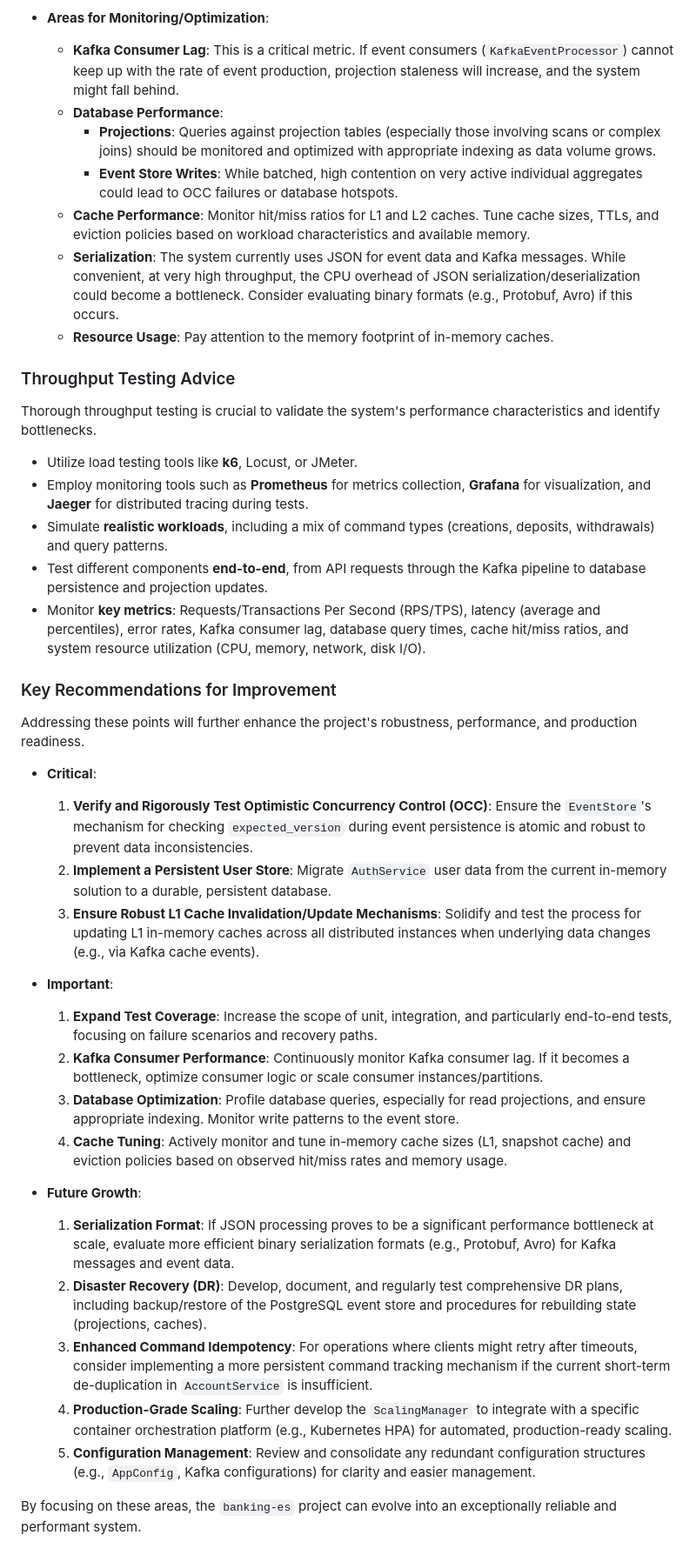
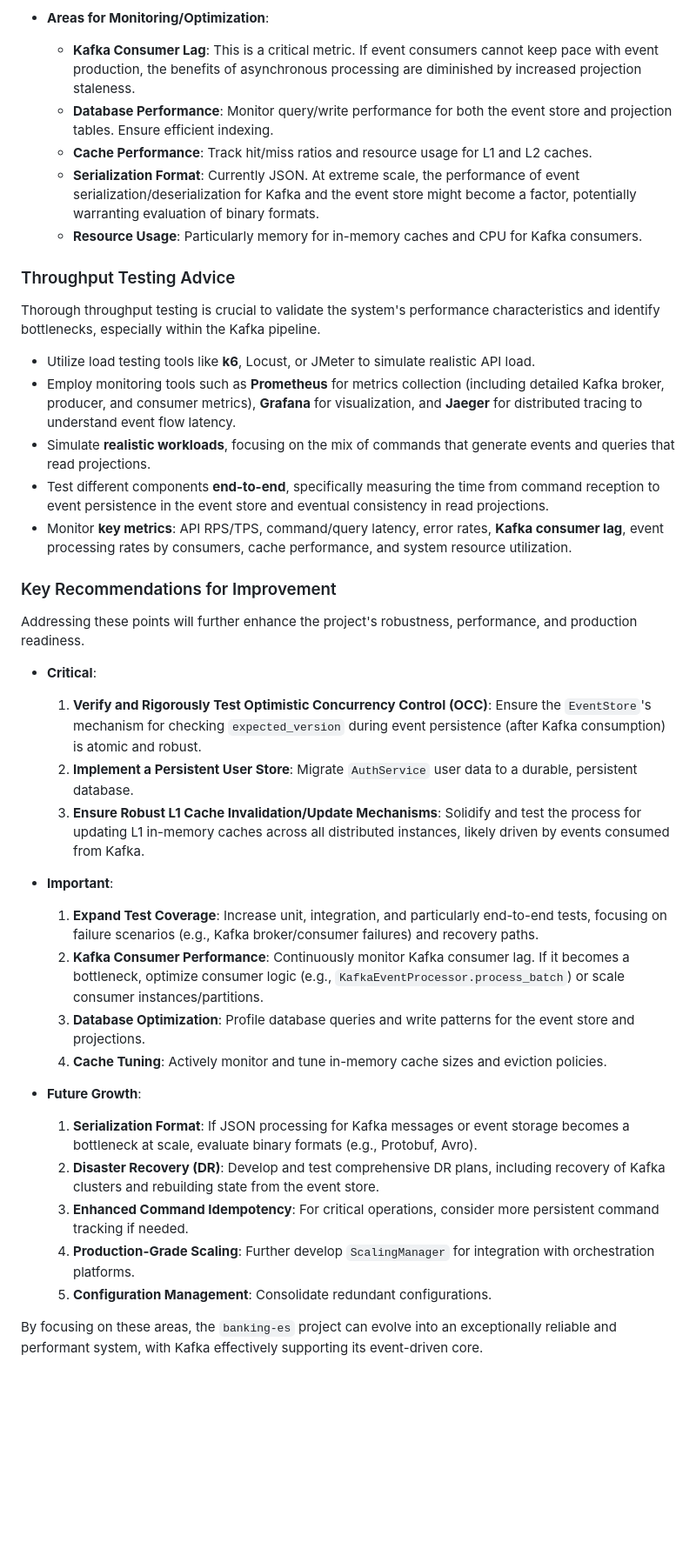
Before and after one commit to mergul/banking-es-feature-redis-integration, a Markdown page: README.md, the part around one of its changes. Shown at 87% size. Drawn GitHub-style; blank space fills up the shorter version.

```diff
--- a/README.md
+++ b/README.md
@@ -1012,43 +1012,41 @@ The architecture includes several features aimed at achieving high performance a
 
 *   **Areas for Monitoring/Optimization**:
-    *   **Kafka Consumer Lag**: This is a critical metric. If event consumers (`KafkaEventProcessor`) cannot keep up with the rate of event production, projection staleness will increase, and the system might fall behind.
-    *   **Database Performance**:
-        *   **Projections**: Queries against projection tables (especially those involving scans or complex joins) should be monitored and optimized with appropriate indexing as data volume grows.
-        *   **Event Store Writes**: While batched, high contention on very active individual aggregates could lead to OCC failures or database hotspots.
-    *   **Cache Performance**: Monitor hit/miss ratios for L1 and L2 caches. Tune cache sizes, TTLs, and eviction policies based on workload characteristics and available memory.
-    *   **Serialization**: The system currently uses JSON for event data and Kafka messages. While convenient, at very high throughput, the CPU overhead of JSON serialization/deserialization could become a bottleneck. Consider evaluating binary formats (e.g., Protobuf, Avro) if this occurs.
-    *   **Resource Usage**: Pay attention to the memory footprint of in-memory caches.
+    *   **Kafka Consumer Lag**: This is a critical metric. If event consumers cannot keep pace with event production, the benefits of asynchronous processing are diminished by increased projection staleness.
+    *   **Database Performance**: Monitor query/write performance for both the event store and projection tables. Ensure efficient indexing.
+    *   **Cache Performance**: Track hit/miss ratios and resource usage for L1 and L2 caches.
+    *   **Serialization Format**: Currently JSON. At extreme scale, the performance of event serialization/deserialization for Kafka and the event store might become a factor, potentially warranting evaluation of binary formats.
+    *   **Resource Usage**: Particularly memory for in-memory caches and CPU for Kafka consumers.
 
 ### Throughput Testing Advice
 
-Thorough throughput testing is crucial to validate the system's performance characteristics and identify bottlenecks.
+Thorough throughput testing is crucial to validate the system's performance characteristics and identify bottlenecks, especially within the Kafka pipeline.
 
-*   Utilize load testing tools like **k6**, Locust, or JMeter.
-*   Employ monitoring tools such as **Prometheus** for metrics collection, **Grafana** for visualization, and **Jaeger** for distributed tracing during tests.
-*   Simulate **realistic workloads**, including a mix of command types (creations, deposits, withdrawals) and query patterns.
-*   Test different components **end-to-end**, from API requests through the Kafka pipeline to database persistence and projection updates.
-*   Monitor **key metrics**: Requests/Transactions Per Second (RPS/TPS), latency (average and percentiles), error rates, Kafka consumer lag, database query times, cache hit/miss ratios, and system resource utilization (CPU, memory, network, disk I/O).
+*   Utilize load testing tools like **k6**, Locust, or JMeter to simulate realistic API load.
+*   Employ monitoring tools such as **Prometheus** for metrics collection (including detailed Kafka broker, producer, and consumer metrics), **Grafana** for visualization, and **Jaeger** for distributed tracing to understand event flow latency.
+*   Simulate **realistic workloads**, focusing on the mix of commands that generate events and queries that read projections.
+*   Test different components **end-to-end**, specifically measuring the time from command reception to event persistence in the event store and eventual consistency in read projections.
+*   Monitor **key metrics**: API RPS/TPS, command/query latency, error rates, **Kafka consumer lag**, event processing rates by consumers, cache performance, and system resource utilization.
 
 ### Key Recommendations for Improvement
 
 Addressing these points will further enhance the project's robustness, performance, and production readiness.
 
 *   **Critical**:
-    1.  **Verify and Rigorously Test Optimistic Concurrency Control (OCC)**: Ensure the `EventStore`'s mechanism for checking `expected_version` during event persistence is atomic and robust to prevent data inconsistencies.
-    2.  **Implement a Persistent User Store**: Migrate `AuthService` user data from the current in-memory solution to a durable, persistent database.
-    3.  **Ensure Robust L1 Cache Invalidation/Update Mechanisms**: Solidify and test the process for updating L1 in-memory caches across all distributed instances when underlying data changes (e.g., via Kafka cache events).
+    1.  **Verify and Rigorously Test Optimistic Concurrency Control (OCC)**: Ensure the `EventStore`'s mechanism for checking `expected_version` during event persistence (after Kafka consumption) is atomic and robust.
+    2.  **Implement a Persistent User Store**: Migrate `AuthService` user data to a durable, persistent database.
+    3.  **Ensure Robust L1 Cache Invalidation/Update Mechanisms**: Solidify and test the process for updating L1 in-memory caches across all distributed instances, likely driven by events consumed from Kafka.
 
 *   **Important**:
-    1.  **Expand Test Coverage**: Increase the scope of unit, integration, and particularly end-to-end tests, focusing on failure scenarios and recovery paths.
-    2.  **Kafka Consumer Performance**: Continuously monitor Kafka consumer lag. If it becomes a bottleneck, optimize consumer logic or scale consumer instances/partitions.
-    3.  **Database Optimization**: Profile database queries, especially for read projections, and ensure appropriate indexing. Monitor write patterns to the event store.
-    4.  **Cache Tuning**: Actively monitor and tune in-memory cache sizes (L1, snapshot cache) and eviction policies based on observed hit/miss rates and memory usage.
+    1.  **Expand Test Coverage**: Increase unit, integration, and particularly end-to-end tests, focusing on failure scenarios (e.g., Kafka broker/consumer failures) and recovery paths.
+    2.  **Kafka Consumer Performance**: Continuously monitor Kafka consumer lag. If it becomes a bottleneck, optimize consumer logic (e.g., `KafkaEventProcessor.process_batch`) or scale consumer instances/partitions.
+    3.  **Database Optimization**: Profile database queries and write patterns for the event store and projections.
+    4.  **Cache Tuning**: Actively monitor and tune in-memory cache sizes and eviction policies.
 
 *   **Future Growth**:
-    1.  **Serialization Format**: If JSON processing proves to be a significant performance bottleneck at scale, evaluate more efficient binary serialization formats (e.g., Protobuf, Avro) for Kafka messages and event data.
-    2.  **Disaster Recovery (DR)**: Develop, document, and regularly test comprehensive DR plans, including backup/restore of the PostgreSQL event store and procedures for rebuilding state (projections, caches).
-    3.  **Enhanced Command Idempotency**: For operations where clients might retry after timeouts, consider implementing a more persistent command tracking mechanism if the current short-term de-duplication in `AccountService` is insufficient.
-    4.  **Production-Grade Scaling**: Further develop the `ScalingManager` to integrate with a specific container orchestration platform (e.g., Kubernetes HPA) for automated, production-ready scaling.
-    5.  **Configuration Management**: Review and consolidate any redundant configuration structures (e.g., `AppConfig`, Kafka configurations) for clarity and easier management.
+    1.  **Serialization Format**: If JSON processing for Kafka messages or event storage becomes a bottleneck at scale, evaluate binary formats (e.g., Protobuf, Avro).
+    2.  **Disaster Recovery (DR)**: Develop and test comprehensive DR plans, including recovery of Kafka clusters and rebuilding state from the event store.
+    3.  **Enhanced Command Idempotency**: For critical operations, consider more persistent command tracking if needed.
+    4.  **Production-Grade Scaling**: Further develop `ScalingManager` for integration with orchestration platforms.
+    5.  **Configuration Management**: Consolidate redundant configurations.
 
-By focusing on these areas, the `banking-es` project can evolve into an exceptionally reliable and performant system.
+By focusing on these areas, the `banking-es` project can evolve into an exceptionally reliable and performant system, with Kafka effectively supporting its event-driven core.
```
Also changed, not shown: other parts of README.md (+18 -18 lines).
